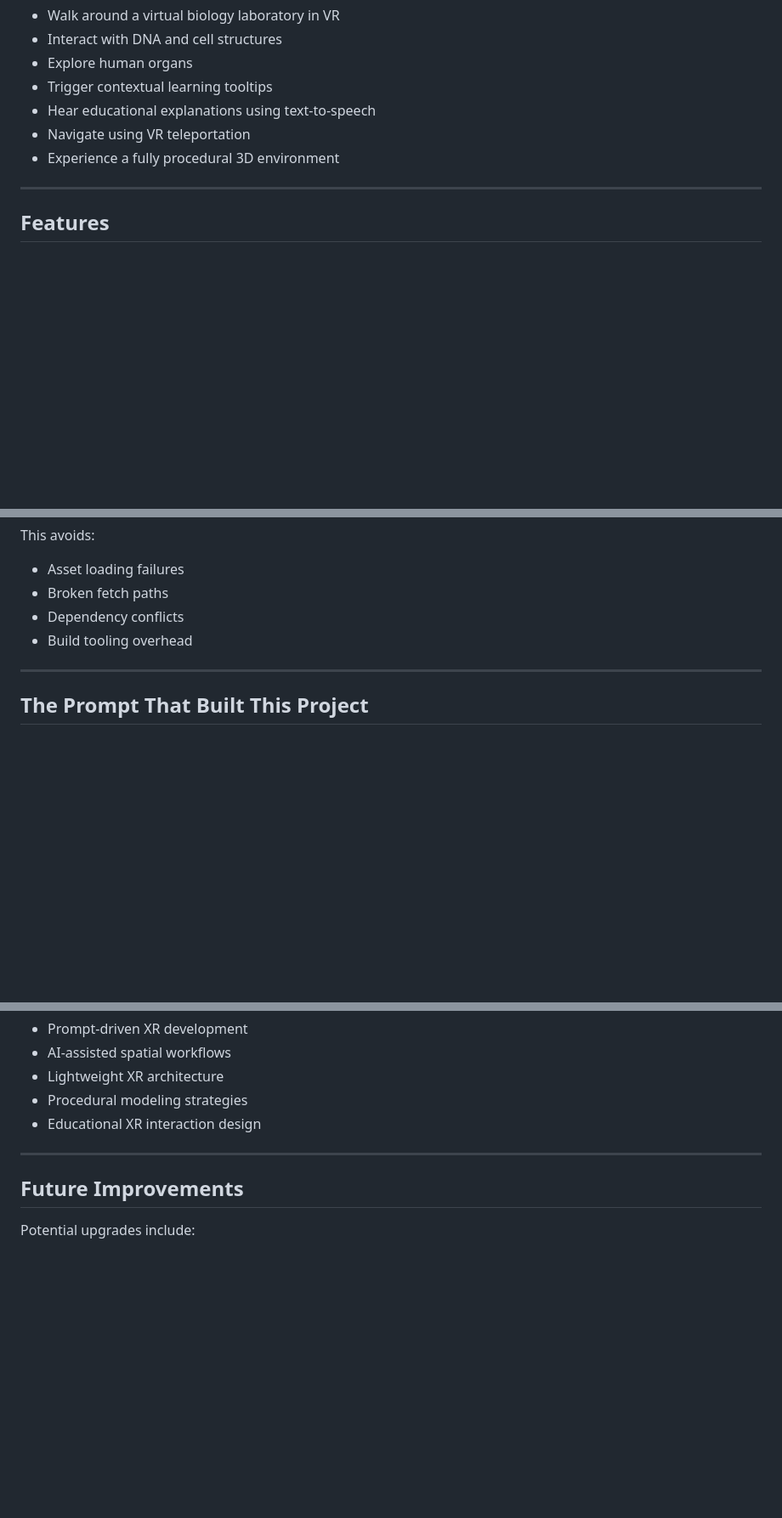
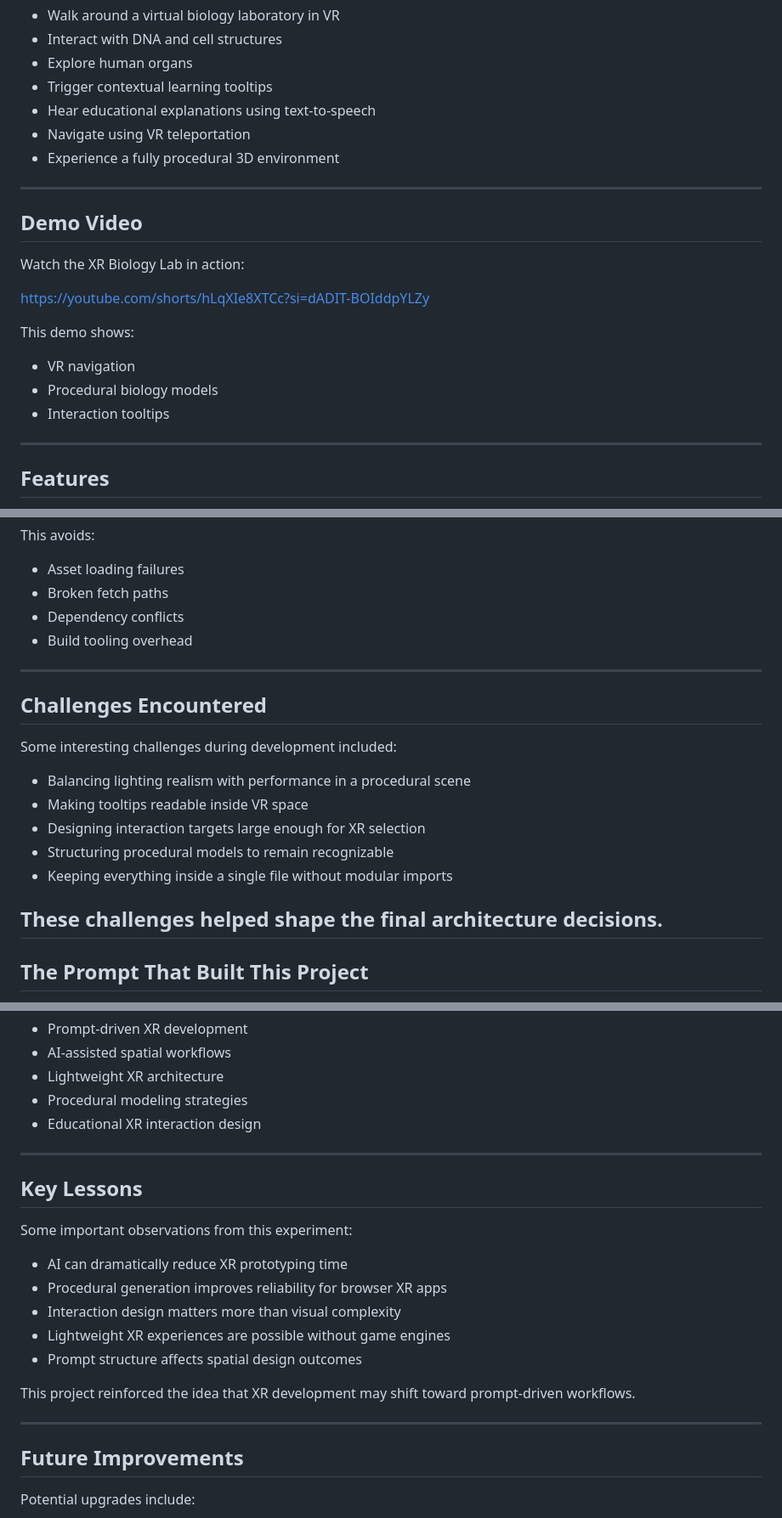
Before and after one commit to Platinum04/vibe-coded-xr-biology-lab, a Markdown page: README.md, 3 parts joined by grey strips. Shown at 85% size. Rendered like a GitHub page; blank space fills up the shorter version.

Commit message:
Enhance README with demo video and challenges
Added a demo video section and challenges encountered during development to the README.

```diff
--- a/README.md
+++ b/README.md
@@ -19,6 +19,19 @@ The lab allows users to:
 - Hear educational explanations using text-to-speech
 - Navigate using VR teleportation
 - Experience a fully procedural 3D environment
+
+---
+
+## Demo Video
+
+Watch the XR Biology Lab in action:
+
+https://youtube.com/shorts/hLqXIe8XTCc?si=dADIT-BOIddpYLZy
+
+This demo shows:
+- VR navigation
+- Procedural biology models
+- Interaction tooltips
 
 ---
 
@@ -65,6 +78,18 @@ This avoids:
 - Dependency conflicts
 - Build tooling overhead
 
+---
+## Challenges Encountered
+
+Some interesting challenges during development included:
+
+- Balancing lighting realism with performance in a procedural scene
+- Making tooltips readable inside VR space
+- Designing interaction targets large enough for XR selection
+- Structuring procedural models to remain recognizable
+- Keeping everything inside a single file without modular imports
+
+These challenges helped shape the final architecture decisions.
 ---
 
 ## The Prompt That Built This Project
@@ -126,6 +151,20 @@ This project explores:
 
 ---
 
+## Key Lessons
+
+Some important observations from this experiment:
+
+- AI can dramatically reduce XR prototyping time
+- Procedural generation improves reliability for browser XR apps
+- Interaction design matters more than visual complexity
+- Lightweight XR experiences are possible without game engines
+- Prompt structure affects spatial design outcomes
+
+This project reinforced the idea that XR development may shift toward prompt-driven workflows.
+
+---
+
 ## Future Improvements
 
 Potential upgrades include:
```
